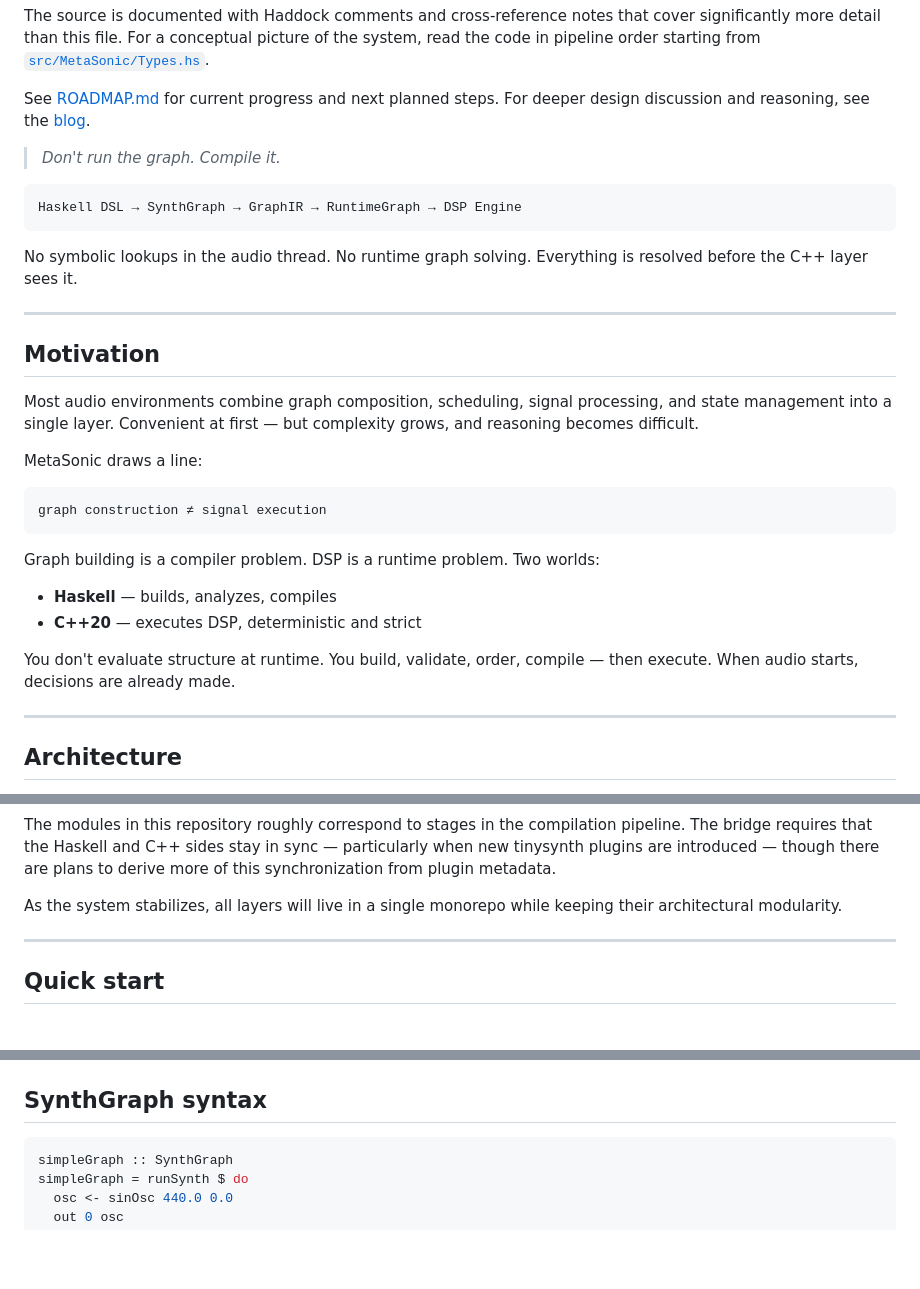
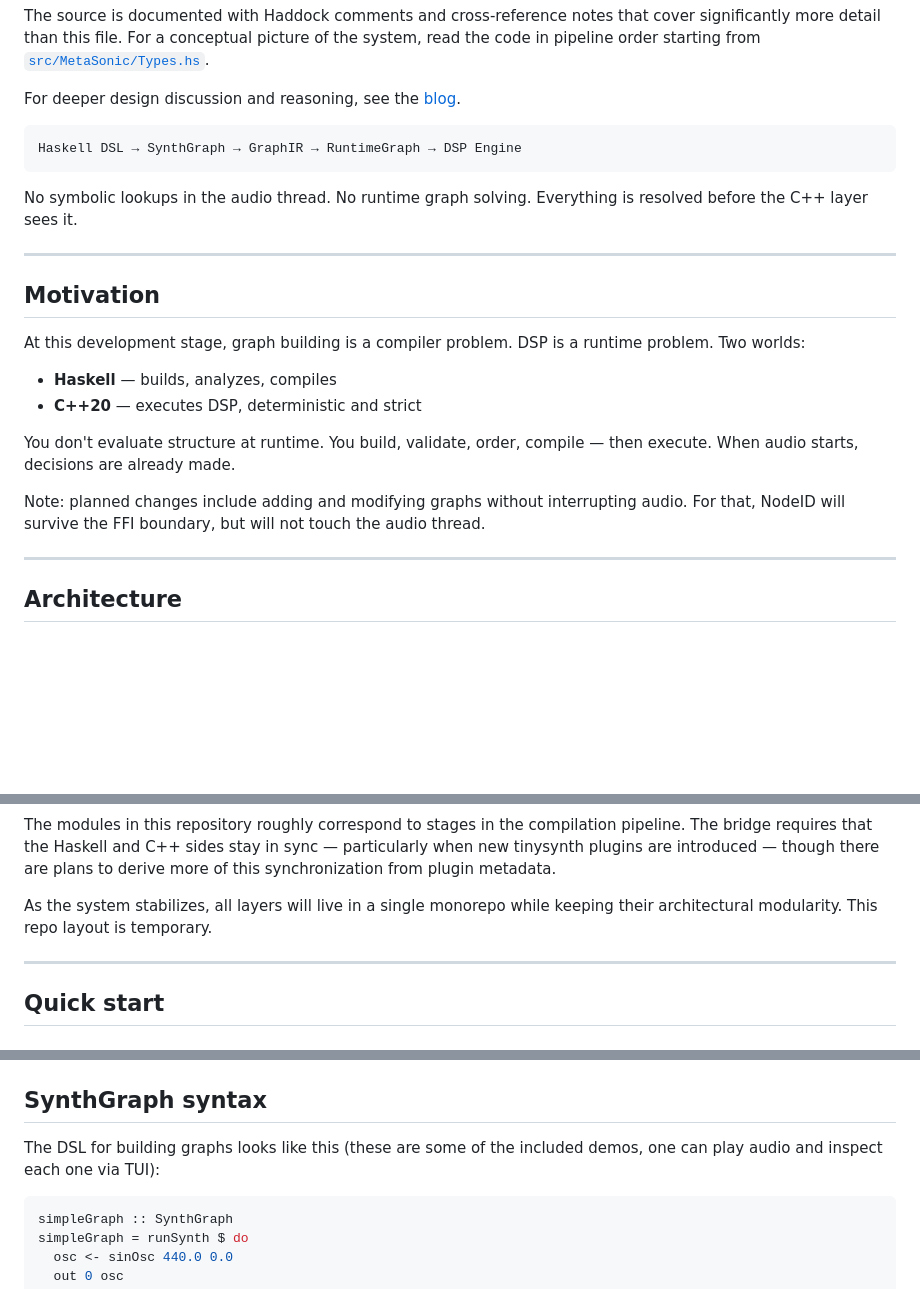
Before and after one commit to smoge/metasonic-bridge, a Markdown page: README.md, 3 parts joined by grey strips. Rendered like a GitHub page; blank space fills up the shorter version.

````diff
--- a/README.md
+++ b/README.md
@@ -13,11 +13,7 @@ cover significantly more detail than this file. For a conceptual picture of the
 system, read the code in pipeline order starting from
 [`src/MetaSonic/Types.hs`](./src/MetaSonic/Types.hs).
 
-See [ROADMAP.md](./ROADMAP.md) for current progress and next planned steps.
-For deeper design discussion and reasoning, see the
-[blog](https://smoge.github.io/metasonic-bridge).
-
-> *Don't run the graph. Compile it.*
+For deeper design discussion and reasoning, see the [blog](https://smoge.github.io/metasonic-bridge).
 
 ```
 Haskell DSL → SynthGraph → GraphIR → RuntimeGraph → DSP Engine
@@ -30,23 +26,18 @@ Everything is resolved before the C++ layer sees it.
 
 ## Motivation
 
-Most audio environments combine graph composition, scheduling, signal
-processing, and state management into a single layer. Convenient at first — but
-complexity grows, and reasoning becomes difficult.
-
-MetaSonic draws a line:
-
-```
-graph construction ≠ signal execution
-```
-
-Graph building is a compiler problem. DSP is a runtime problem. Two worlds:
+At this development stage, graph building is a compiler problem. DSP is a
+runtime problem. Two worlds:
 
 - **Haskell** — builds, analyzes, compiles
 - **C++20** — executes DSP, deterministic and strict
 
 You don't evaluate structure at runtime. You build, validate, order, compile —
 then execute. When audio starts, decisions are already made.
+
+Note: planned changes include adding and modifying graphs without interrupting
+audio. For that, NodeID will survive the FFI boundary, but will not touch the
+audio thread.
 
 ---
 
@@ -82,7 +73,7 @@ particularly when new tinysynth plugins are introduced — though there are plan
 to derive more of this synchronization from plugin metadata.
 
 As the system stabilizes, all layers will live in a single monorepo while
-keeping their architectural modularity.
+keeping their architectural modularity. This repo layout is temporary.
 
 ---
 
@@ -111,4 +181,7 @@ stack exec metasonic-bridge
 ## SynthGraph syntax
+
+The DSL for building graphs looks like this (these are some of the
+included demos, one can play audio and inspect each one via TUI):
 
 ```haskell
 simpleGraph :: SynthGraph
````
Also changed, not shown: other parts of README.md (+82 -2 lines).
